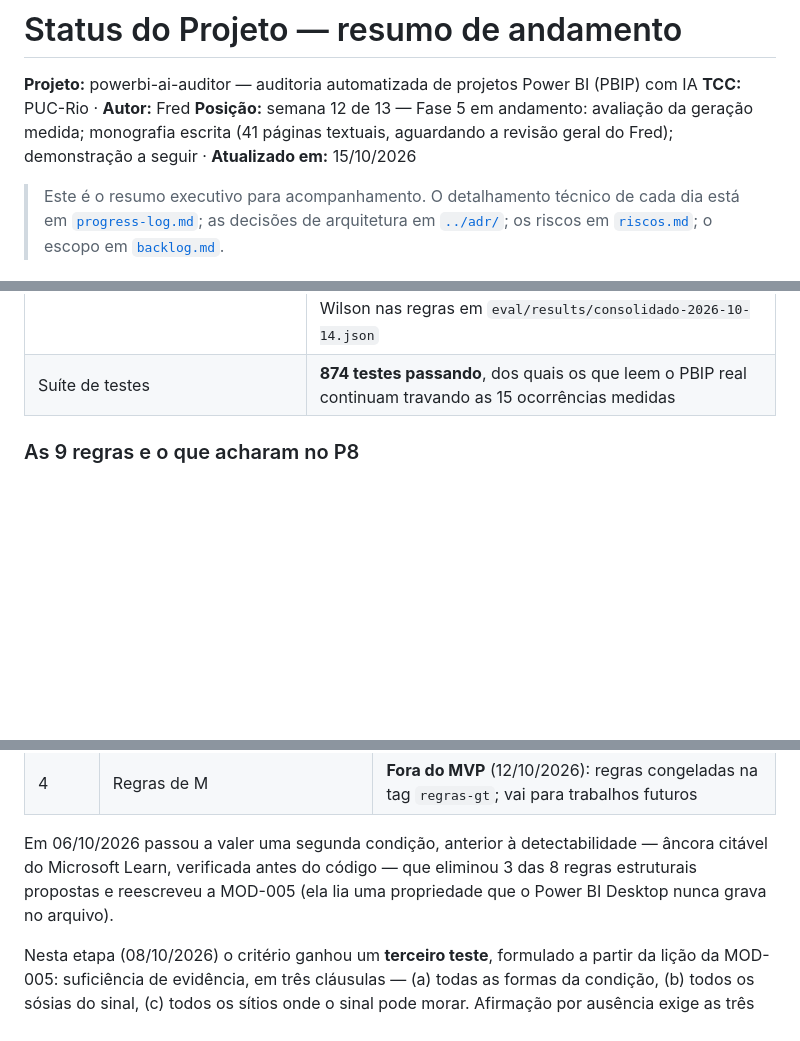
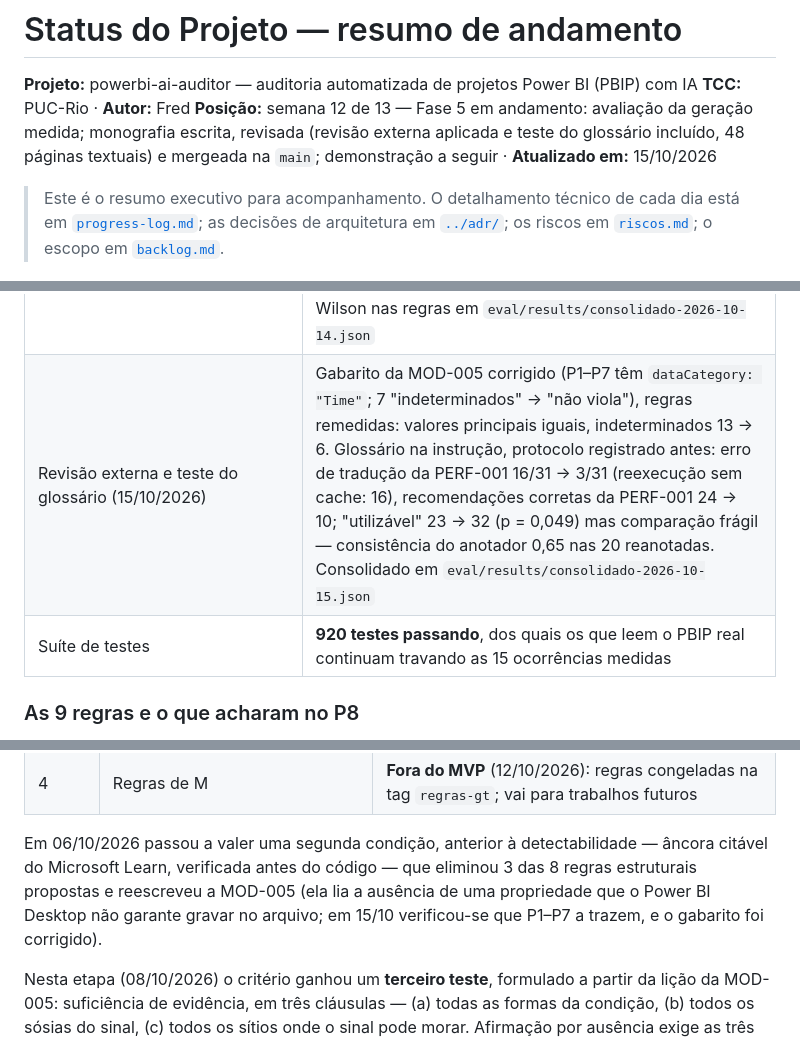
Before and after one commit to FredLisboa77/PUC-RIO_TCC, a Markdown page: docs/project/status.md, 3 parts joined by grey strips. GitHub-like rendering; blank space fills up the shorter version.

Commit message:
docs: status atualizado - revisao externa, teste do glossario e merge na main
Co-Authored-By: Claude Opus 5.5 <noreply@anthropic.com>

```diff
--- a/docs/project/status.md
+++ b/docs/project/status.md
@@ -2,7 +2,7 @@
 
 **Projeto:** powerbi-ai-auditor — auditoria automatizada de projetos Power BI (PBIP) com IA
 **TCC:** PUC-Rio · **Autor:** Fred
-**Posição:** semana 12 de 13 — Fase 5 em andamento: avaliação da geração medida; monografia escrita (41 páginas textuais, aguardando a revisão geral do Fred); demonstração a seguir · **Atualizado em:** 15/10/2026
+**Posição:** semana 12 de 13 — Fase 5 em andamento: avaliação da geração medida; monografia escrita, revisada (revisão externa aplicada e teste do glossário incluído, 48 páginas textuais) e mergeada na `main`; demonstração a seguir · **Atualizado em:** 15/10/2026
 
 > Este é o resumo executivo para acompanhamento. O detalhamento técnico de cada
 > dia está em [`progress-log.md`](progress-log.md); as decisões de arquitetura em
@@ -79,7 +79,8 @@ regras de M, depois abrir mão do PDF (R-07).
 | Relatório HTML/PDF (`python -m reports <resultado.json> --pdf [--tecnico]`, e botões na interface) | Aceito em 13/10/2026: HTML autocontido e PDF pelo Edge do sistema (Playwright, `channel="msedge"`); P8 completo em 33 páginas (68 com a seção técnica), P5 só regras em 14; rodapé com número de página |
 | Cache das respostas do LLM (`--cache`, e caixa na interface) | Aceito em 13/10/2026: P8 auditado duas vezes — 165,6 s e **1,5 s**, gerações idênticas, "Do cache: 15"; desligado por padrão e rotulado no resultado, na interface e no relatório |
 | Avaliação da geração com rubrica humana (`python -m avaliacao_geracao`) | 61 explicações de P1–P7 julgadas às cegas (14/10/2026): **pertinente 61/61** (Wilson 0,94–1,00), **fiel 32/61 = 0,52** (0,40–0,65), **recomendação correta 47/61 = 0,77** (0,65–0,86), **utilizável como está 23/61 = 0,38** (0,27–0,50); descarte 0. O critério automático de fidelidade não concorda com o humano (kappa −0,08). Consolidado com Wilson nas regras em `eval/results/consolidado-2026-10-14.json` |
-| Suíte de testes | **874 testes passando**, dos quais os que leem o PBIP real continuam travando as 15 ocorrências medidas |
+| Revisão externa e teste do glossário (15/10/2026) | Gabarito da MOD-005 corrigido (P1–P7 têm `dataCategory: "Time"`; 7 "indeterminados" → "não viola"), regras remedidas: valores principais iguais, indeterminados 13 → 6. Glossário na instrução, protocolo registrado antes: erro de tradução da PERF-001 16/31 → 3/31 (reexecução sem cache: 16), recomendações corretas da PERF-001 24 → 10; "utilizável" 23 → 32 (p = 0,049) mas comparação frágil — consistência do anotador 0,65 nas 20 reanotadas. Consolidado em `eval/results/consolidado-2026-10-15.json` |
+| Suíte de testes | **920 testes passando**, dos quais os que leem o PBIP real continuam travando as 15 ocorrências medidas |
 
 ### As 9 regras e o que acharam no P8
 
@@ -125,8 +126,9 @@ Essa pendência está **resolvida — por decisão, não por chegar ao número**
 
 Em 06/10/2026 passou a valer uma segunda condição, anterior à detectabilidade —
 âncora citável do Microsoft Learn, verificada antes do código — que eliminou 3 das
-8 regras estruturais propostas e reescreveu a MOD-005 (ela lia uma propriedade que
-o Power BI Desktop nunca grava no arquivo).
+8 regras estruturais propostas e reescreveu a MOD-005 (ela lia a ausência de uma propriedade que o Power BI Desktop
+não garante gravar no arquivo; em 15/10 verificou-se que P1–P7 a trazem, e o gabarito
+foi corrigido).
 
 Nesta etapa (08/10/2026) o critério ganhou um **terceiro teste**, formulado a
 partir da lição da MOD-005: suficiência de evidência, em três cláusulas — (a)
```
Also changed, not shown: other parts of docs/project/status.md (+2 -2 lines).
